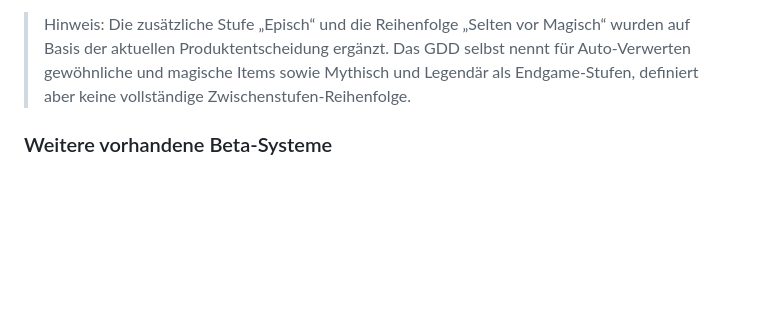
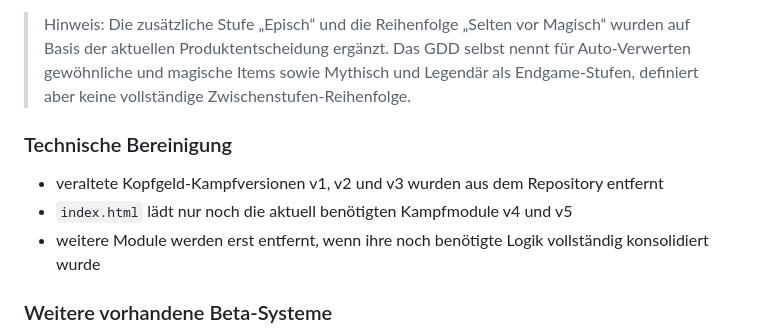
Before and after one commit to 1ordNero/Arcane-Quest, a Markdown page: README.md, the part around the change. GitHub-like rendering; blank space fills up the shorter version.

Commit message:
Document repository cleanup

```diff
--- a/README.md
+++ b/README.md
@@ -76,6 +76,11 @@ Diese Beta ist als installierbare Progressive Web App (PWA) umgesetzt und auf Sm
 
 > Hinweis: Die zusätzliche Stufe „Episch“ und die Reihenfolge „Selten vor Magisch“ wurden auf Basis der aktuellen Produktentscheidung ergänzt. Das GDD selbst nennt für Auto-Verwerten gewöhnliche und magische Items sowie Mythisch und Legendär als Endgame-Stufen, definiert aber keine vollständige Zwischenstufen-Reihenfolge.
 
+### Technische Bereinigung
+- veraltete Kopfgeld-Kampfversionen v1, v2 und v3 wurden aus dem Repository entfernt
+- `index.html` lädt nur noch die aktuell benötigten Kampfmodule v4 und v5
+- weitere Module werden erst entfernt, wenn ihre noch benötigte Logik vollständig konsolidiert wurde
+
 ### Weitere vorhandene Beta-Systeme
 - XP, Leveling und Gold
 - Ahnen-Schmiede-Prototyp
```
